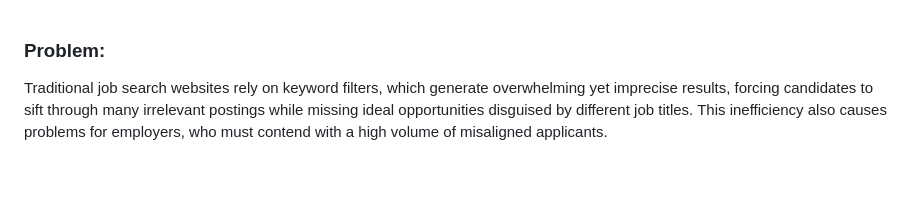
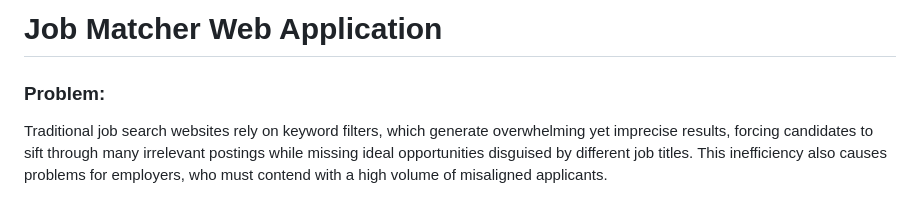
Before and after one commit to nreinig3/job-matcher-webapp, a Markdown page: README.md, the part around the change. Drawn GitHub-style; blank space fills up the shorter version.

Commit message:
Add project title and problem description
Added project title and problem statement to README.

```diff
--- a/README.md
+++ b/README.md
@@ -1,3 +1,4 @@
+# Job Matcher Web Application
 
 ### **Problem:**
 
```
